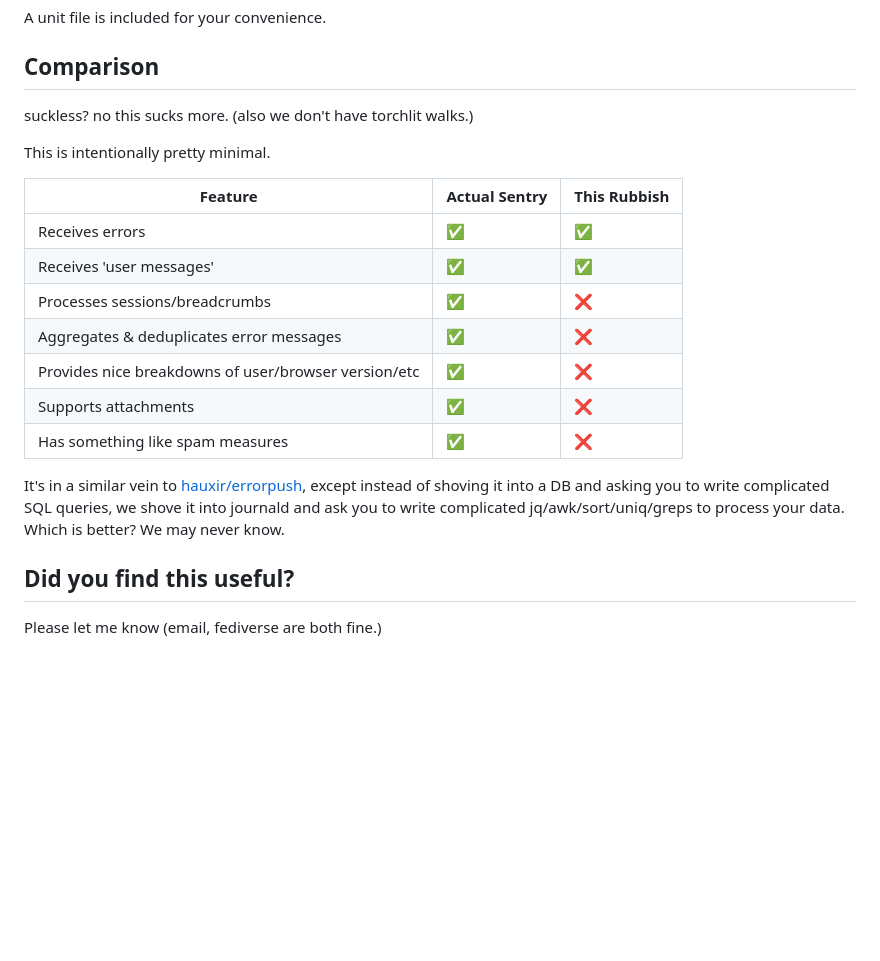
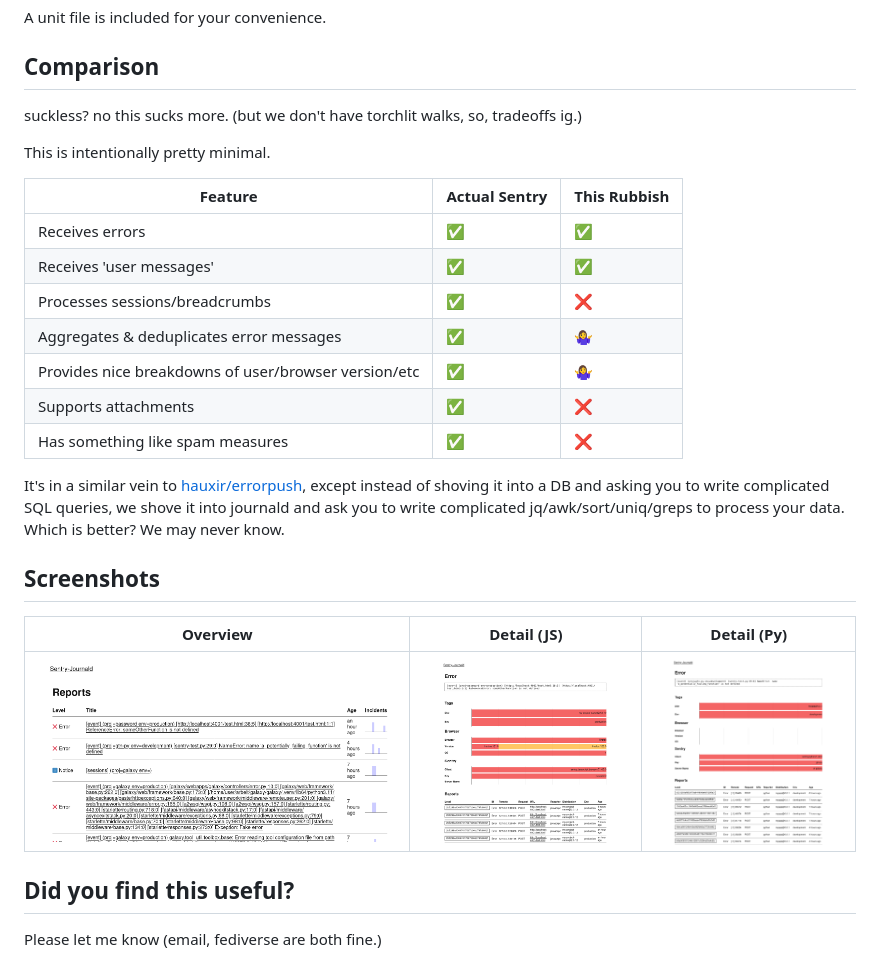
Before and after one commit to hexylena/sentry-journald, a Markdown page: readme.md, the part around the change. Rendered like a GitHub page; pictures changed too: images/detail-js.png (added), images/detail-py.png (added), images/list.png (added); blank space fills up the shorter version.

```diff
--- a/readme.md
+++ b/readme.md
@@ -48,7 +48,7 @@ A unit file is included for your convenience.
 
 ## Comparison
 
-suckless? no this sucks more. (also we don't have torchlit walks.)
+suckless? no this sucks more. (but we don't have torchlit walks, so, tradeoffs ig.)
 
 This is intentionally pretty minimal.
 
@@ -57,12 +57,18 @@ Feature | Actual Sentry | This Rubbish
 Receives errors | ✅ | ✅
 Receives 'user messages' | ✅ | ✅
 Processes sessions/breadcrumbs | ✅ | ❌
-Aggregates & deduplicates error messages | ✅ | ❌
-Provides nice breakdowns of user/browser version/etc | ✅ | ❌
+Aggregates & deduplicates error messages | ✅ | 🤷‍♀️
+Provides nice breakdowns of user/browser version/etc | ✅ | 🤷‍♀️
 Supports attachments | ✅ | ❌
 Has something like spam measures | ✅ | ❌
 
 It's in a similar vein to [hauxir/errorpush](https://github.com/hauxir/errorpush), except instead of shoving it into a DB and asking you to write complicated SQL queries, we shove it into journald and ask you to write complicated jq/awk/sort/uniq/greps to process your data. Which is better? We may never know.
+
+## Screenshots
+
+Overview | Detail (JS) | Detail (Py)
+--- |--- | ---
+![A list of issues are shown with emoji and sparkcharts indicating their recency](./images/list.png) | ![Detail page showing a browser version breakdown](./images/detail-js.png) | ![Detail page without a browser version breakdown but other things are noted.](./images/detail-py.png)
 
 ## Did you find this useful?
 
```
Also changed, not shown: 2 other files.
